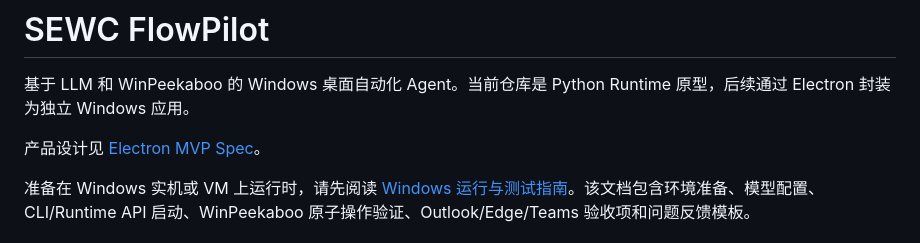
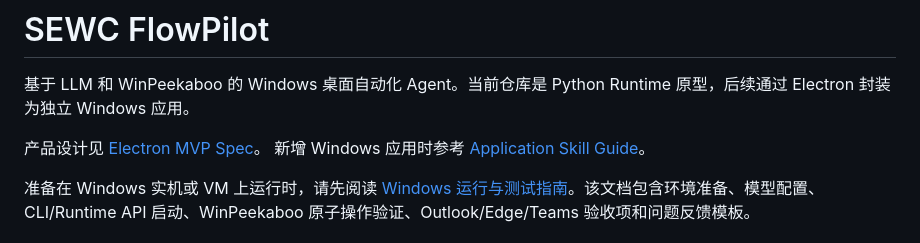
Before and after one commit to goRichard/desktop-automation-agent, a Markdown page: README.md, the part around the change. GitHub-like rendering.

Commit message:
docs: add reusable application skill guide

```diff
--- a/README.md
+++ b/README.md
@@ -4,6 +4,7 @@
 原型，后续通过 Electron 封装为独立 Windows 应用。
 
 产品设计见 [Electron MVP Spec](specs/electron_desktop_agent_mvp.md)。
+新增 Windows 应用时参考 [Application Skill Guide](docs/APPLICATION_SKILL_GUIDE.md)。
 
 准备在 Windows 实机或 VM 上运行时，请先阅读
 [Windows 运行与测试指南](docs/WINDOWS_RUNBOOK.md)。该文档包含环境准备、模型配置、
```
Also changed, not shown: docs/APPLICATION_SKILL_GUIDE.md (added, +347 -0 lines).
